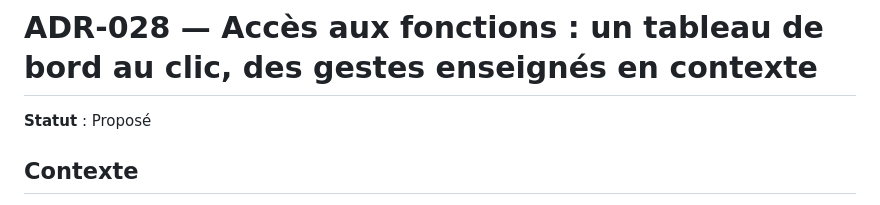
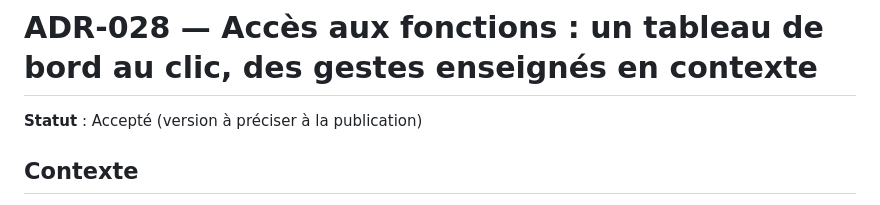
Before and after one commit to nicoo-o/SpaceNotch, a Markdown page: docs/decisions/ADR-028-acces-tableau-de-bord-et-gestes-enseignes.md, the part around the change. GitHub-like rendering.

```diff
--- a/docs/decisions/ADR-028-acces-tableau-de-bord-et-gestes-enseignes.md
+++ b/docs/decisions/ADR-028-acces-tableau-de-bord-et-gestes-enseignes.md
@@ -1,6 +1,6 @@
 # ADR-028 — Accès aux fonctions : un tableau de bord au clic, des gestes enseignés en contexte
 
-**Statut** : Proposé
+**Statut** : Accepté (version à préciser à la publication)
 
 ## Contexte
 
```
Also changed, not shown: docs/decisions/README.md (+1 -1 lines).
